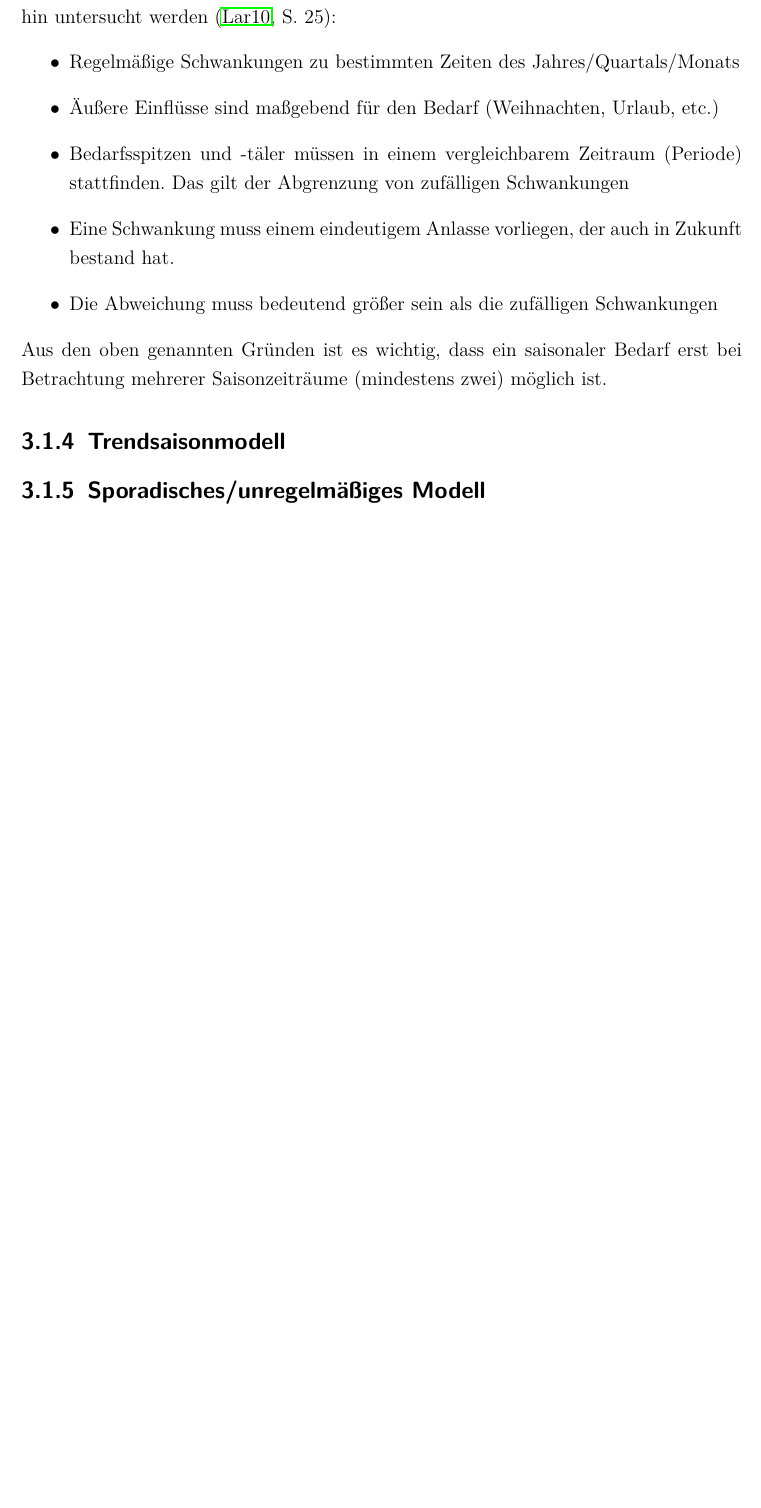
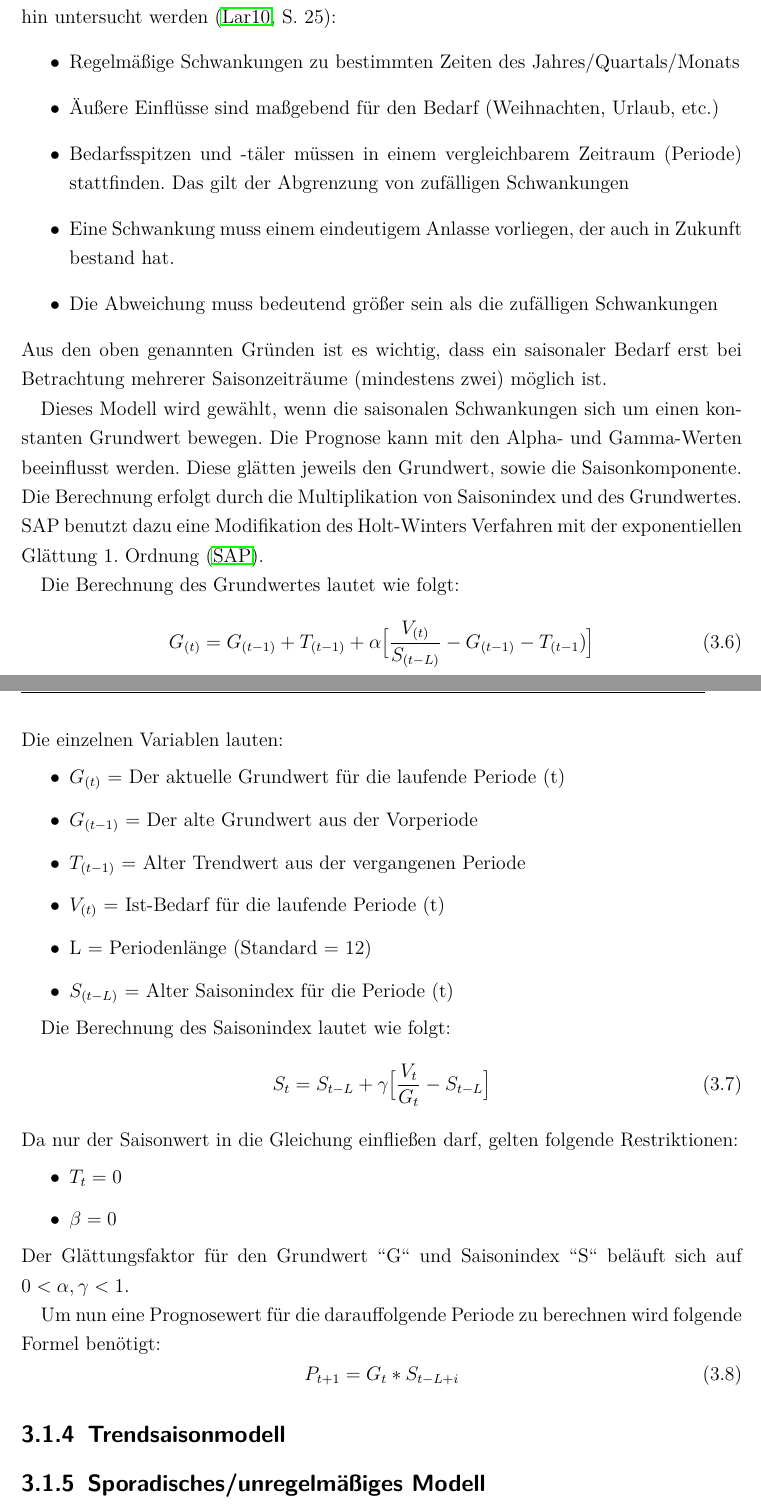
Before and after one commit to electr0Nik/scm_elaboration, a LaTeX document (main/scm_main.tex, which reads chapters/30_Kapitel_3.tex, chapters/99_literature.bib): part of page 8 of 11 before the commit and two parts of pages 8 and 9 of 12 after it, the two joined at a grey line, cut so that both start at the same text, the shorter picture padded with empty space. The pictures show the PDF file main/scm_main.pdf that the author committed with the source.

Commit message:
Added new Content to Kapitel 3

```diff
--- a/chapters/30_Kapitel_3.tex
+++ b/chapters/30_Kapitel_3.tex
@@ -73,3 +73,36 @@ Um saisonale Einflüsse erkennen zu können, müssen die Vergangenheitswerte auf
 \end{itemize}
 Aus den oben genannten Gründen ist es wichtig, dass ein saisonaler Bedarf erst bei Betrachtung mehrerer Saisonzeiträume (mindestens zwei) möglich ist.
 
+Dieses Modell wird gewählt, wenn die saisonalen Schwankungen sich um einen konstanten Grundwert bewegen. Die Prognose kann mit den Alpha- und Gamma-Werten beeinflusst werden. Diese glätten jeweils den Grundwert, sowie die Saisonkomponente.
+Die Berechnung erfolgt durch die Multiplikation von Saisonindex und des Grundwertes.
+SAP benutzt dazu eine Modifikation des Holt-Winters Verfahren mit der exponentiellen Glättung 1. Ordnung \cite{SAPDOCTSM}.
+
+Die Berechnung des Grundwertes lautet wie folgt:
+\begin{equation}
+	G_{(t)} = G_{(t-1) }+ T_{(t-1)} + \alpha \big[\dfrac{V_{(t)}}{S_{(t-L)}} - G_{(t-1)} - T_{(t-1}) \big]
+\end{equation}
+Die einzelnen Variablen lauten:
+\begin{itemize}
+	\item $G_{(t)}$ = Der aktuelle Grundwert für die laufende Periode (t)
+	\item $G_{(t - 1)}$ = Der alte Grundwert aus der Vorperiode
+	\item $T_{(t - 1)}$ = Alter Trendwert aus der vergangenen Periode
+	\item $V_{(t)}$ = Ist-Bedarf für die laufende Periode (t)
+	\item L = Periodenlänge (Standard = 12)
+	\item $S_{(t - L)}$ = Alter Saisonindex für die Periode (t)
+\end{itemize}
+
+Die Berechnung des Saisonindex lautet wie folgt:
+\begin{equation}
+	S_{t} = S_{t-L} + \gamma \big[\dfrac{V_{t}}{G_{t}} - S_{t-L} \big]
+\end{equation}
+Da nur der Saisonwert in die Gleichung einfließen darf, gelten folgende Restriktionen:
+\begin{itemize}
+	\item $T_{t} = 0$
+	\item $\beta = 0$
+\end{itemize}
+Der Glättungsfaktor für den Grundwert "'G"' und Saisonindex "'S"' beläuft sich auf $0 < \alpha, \gamma < 1$.
+
+Um nun eine Prognosewert für die darauffolgende Periode zu berechnen wird folgende Formel benötigt:
+\begin{equation}
+	P_{t+1} = G_{t} * S_{t-L+i}
+\end{equation}
@@ -76,3 +113,5 @@ Aus den oben genannten Gründen ist es wichtig, dass ein saisonaler Bedarf erst
+\end{itemmize}
+
 \subsection{Trendsaisonmodell}
 \subsection{Sporadisches/unregelmäßiges Modell}
 
--- a/chapters/99_literature.bib
+++ b/chapters/99_literature.bib
@@ -56,0 +80 @@
+	author = "SAP",
```
Also changed, not shown: main/scm_main.pdf, chapters/30_Kapitel_3.tex (6 more changed lines), chapters/99_literature.bib (27 more changed lines).
